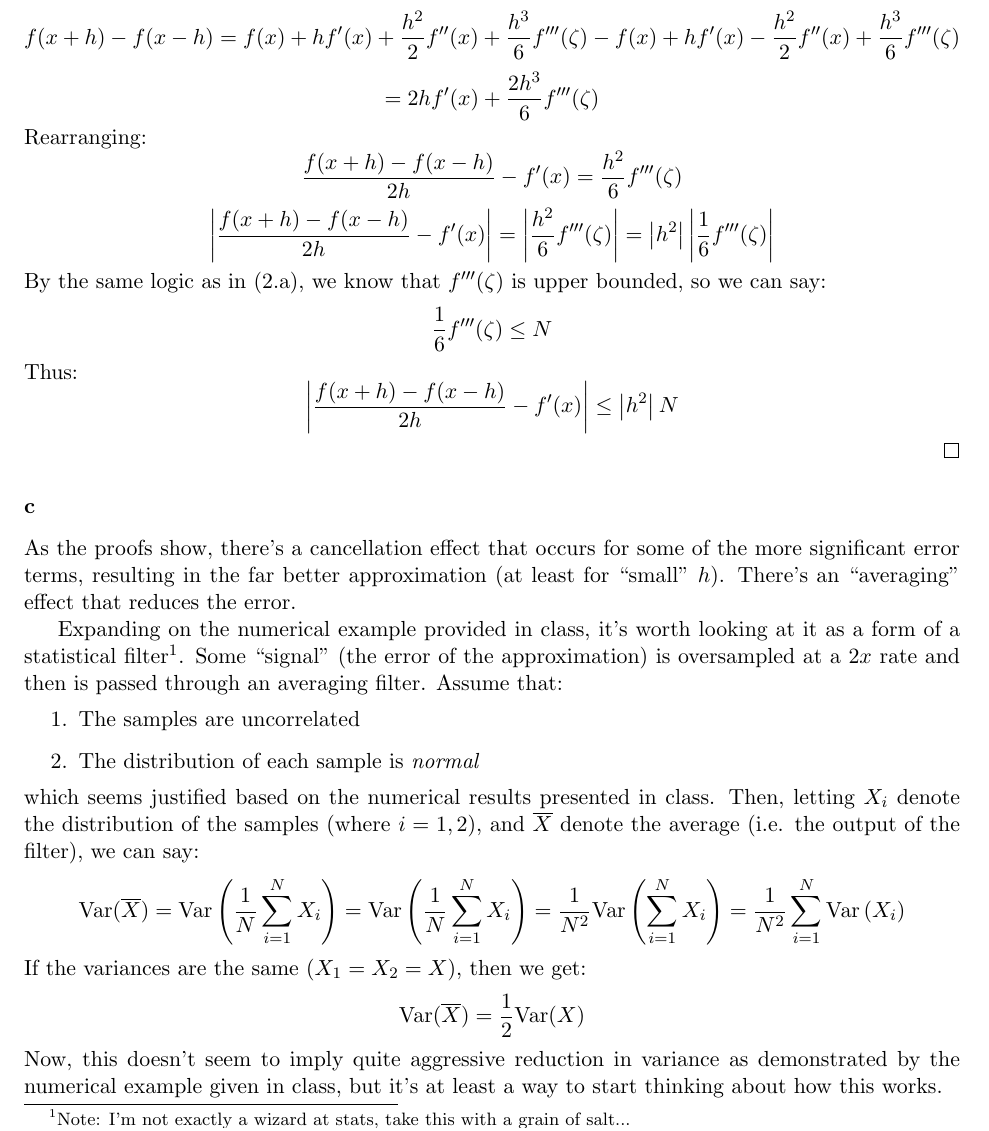
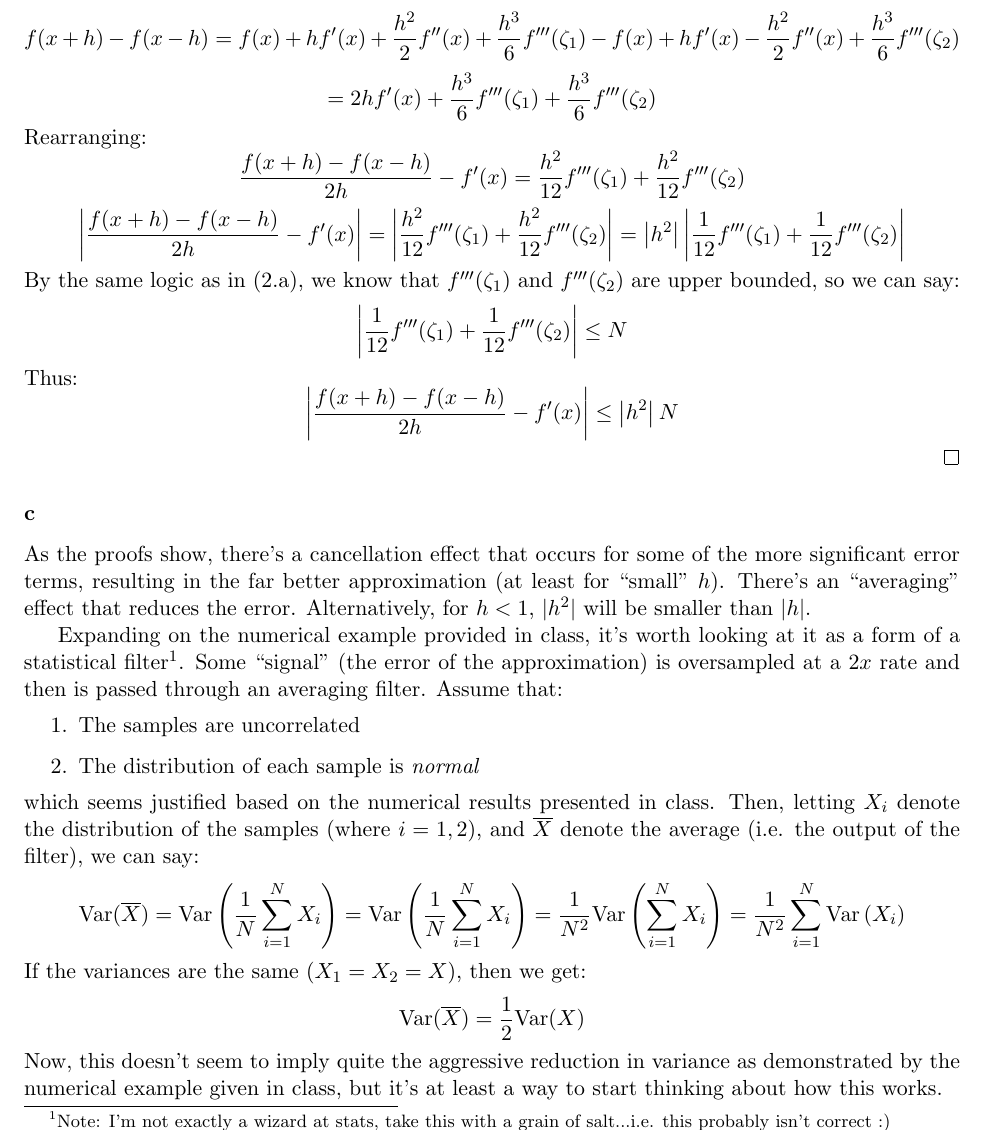
Before and after one commit to eric-silk/ECE530, a LaTeX problem sheet (latex/hw1/hw1.tex): part of page 7 of 8, cut so that both start at the same text. Compiled offline with pdfLaTeX.

Commit message:
finished hw1, submitting

```diff
--- a/latex/hw1/hw1.tex
+++ b/latex/hw1/hw1.tex
@@ -192,24 +193,26 @@ a positive $h$:
 Then, subtract the two series to find:
 \[
 	f(x+h)-f(x-h)
-	= f(x)+hf'(x)+\frac{h^2}{2}f''(x)+\frac{h^3}{6}f'''(\zeta)
-	- f(x)+hf'(x)-\frac{h^2}{2}f''(x)+\frac{h^3}{6}f'''(\zeta)
+	= f(x)+hf'(x)+\frac{h^2}{2}f''(x)+\frac{h^3}{6}f'''(\zeta_1)
+	- f(x)+hf'(x)-\frac{h^2}{2}f''(x)+\frac{h^3}{6}f'''(\zeta_2)
 \]
 \[
-	= 2hf'(x)+\frac{2h^3}{6}f'''(\zeta)
+	= 2hf'(x)+\frac{h^3}{6}f'''(\zeta_1)+\frac{h^3}{6}f'''(\zeta_2)
 \]
 Rearranging:
 \[
 	\frac{f(x+h)-f(x-h)}{2h} -f'(x)
-	= \frac{h^2}{6}f'''(\zeta)
+	= \frac{h^2}{12}f'''(\zeta_1) + \frac{h^2}{12}f'''(\zeta_2)
 \]
 \[
 	\left|\frac{f(x+h)-f(x-h)}{2h} -f'(x)\right|
-	= \left|\frac{h^2}{6}f'''(\zeta)\right|
-	= \left|h^2\right|\left|\frac{1}{6}f'''(\zeta)\right|
+	= \left| \frac{h^2}{12}f'''(\zeta_1) + \frac{h^2}{12}f'''(\zeta_2) \right|
+	= \left|h^2\right|\left|\frac{1}{12}f'''(\zeta_1)+\frac{1}{12}f'''(\zeta_2)\right|
 \]
-By the same logic as in (2.a), we know that $f'''(\zeta)$ is upper bounded, so we can say:
-\[\frac{1}{6}f'''(\zeta)\leq N\]
+By the same logic as in (2.a), we know that $f'''(\zeta_{1})$ and $f'''(\zeta_{2})$ are upper bounded, so we can say:
+\[
+	\left|\frac{1}{12}f'''(\zeta_1)+\frac{1}{12}f'''(\zeta_2)\right|\leq N
+\]
 Thus:
 \[
 	\left|\frac{f(x+h)-f(x-h)}{2h} -f'(x)\right|
@@ -218,21 +221,22 @@ Thus:
 \qed
 
 \subsubsection*{c}
-As the proofs show, there's a cancellation effect that occurs for some of the more significant
-error terms, resulting in the far better approximation (at least for ``small'' $h$).
-There's an ``averaging'' effect that reduces the error.
+As the proofs show, there's a cancellation effect that occurs for some of the
+more significant error terms, resulting in the far better approximation (at
+least for ``small'' $h$).  There's an ``averaging'' effect that reduces the
+error. Alternatively, for $h<1$, $|h^2|$ will be smaller than $|h|$.
 
-Expanding on the numerical example provided in class, it's worth
-looking at it as a form of a statistical filter\footnote{Note: I'm not
-	exactly a wizard at stats, take this with a grain of salt...}. Some
-``signal'' (the error of the approximation) is oversampled at a $2x$ rate and then is
-passed through an averaging filter. Assume that:
+Expanding on the numerical example provided in class, it's worth looking at it
+as a form of a statistical filter\footnote{Note: I'm not exactly a wizard at
+	stats, take this with a grain of salt...i.e. this probably isn't correct :)}.
+Some ``signal'' (the error of the approximation) is oversampled at a $2x$ rate
+and then is passed through an averaging filter. Assume that:
 \begin{enumerate}
 	\item The samples are uncorrelated
 	\item The distribution of each sample is \textit{normal}
 \end{enumerate}
-which seems justified based on the numerical results presented in class.
-Then, letting $X_i$ denote the distribution of the samples (where $i=1,2$), and
+which seems justified based on the numerical results presented in class.  Then,
+letting $X_i$ denote the distribution of the samples (where $i=1,2$), and
 $\overline{X}$ denote the average (i.e. the output of the filter), we can say:
 \[
 	\mathrm{Var}(\overline{X})
@@ -243,8 +247,9 @@ $\overline{X}$ denote the average (i.e. the output of the filter), we can say:
 \]
 If the variances are the same ($X_1 = X_2 = X$), then we get:
 \[ \mathrm{Var}(\overline{X}) = \frac{1}{2}\mathrm{Var}(X) \]
-Now, this doesn't seem to imply quite aggressive reduction in variance as demonstrated by the numerical example
-given in class, but it's at least a way to start thinking about how this works.
+Now, this doesn't seem to imply quite the aggressive reduction in variance as
+demonstrated by the numerical example given in class, but it's at least a way to
+start thinking about how this works.
 
 \newpage
 \section*{Code Listing}
```
Also changed, not shown: latex/hw1/hw1.pdf, latex/hw1/hw1.tex (1 more changed lines).
